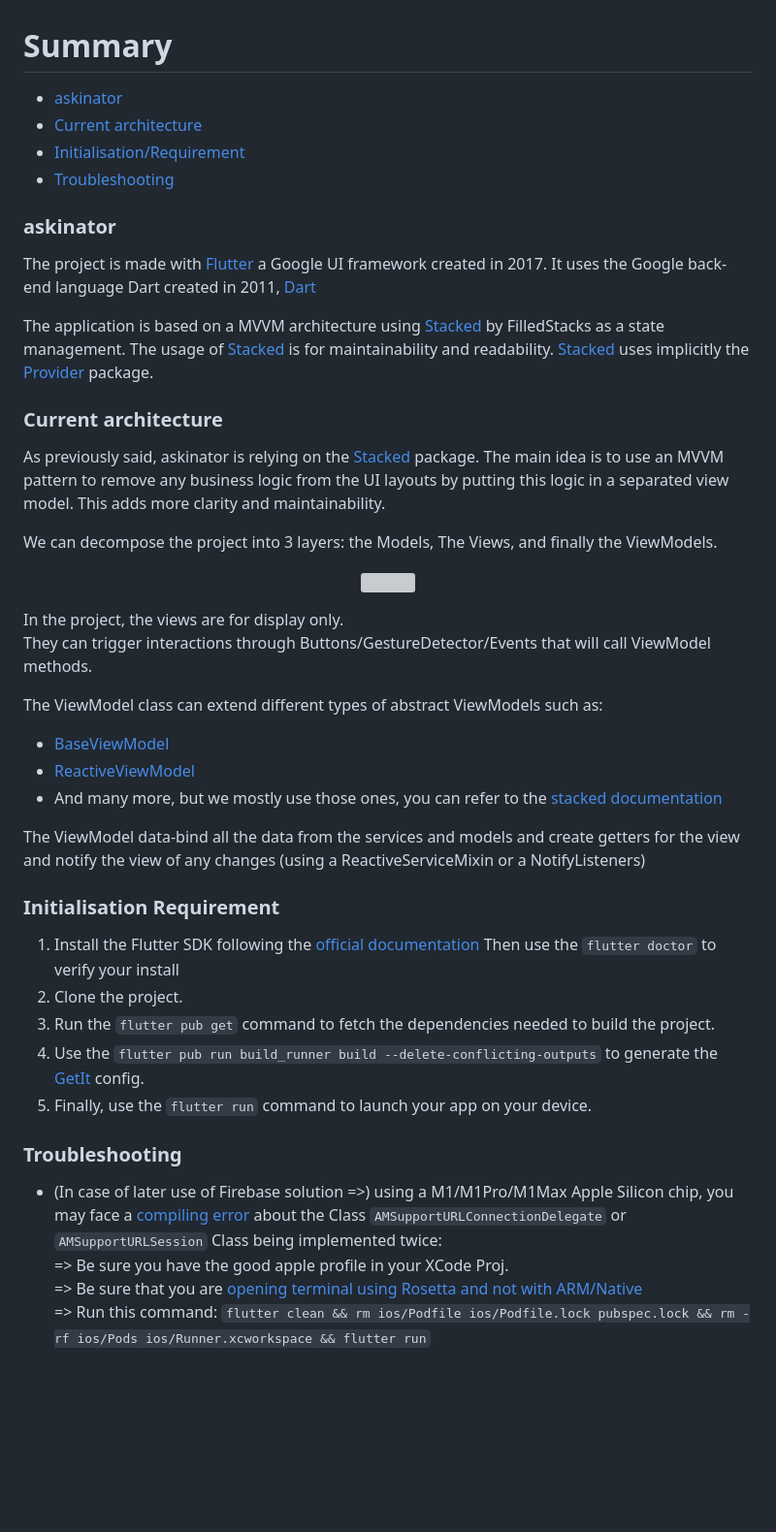
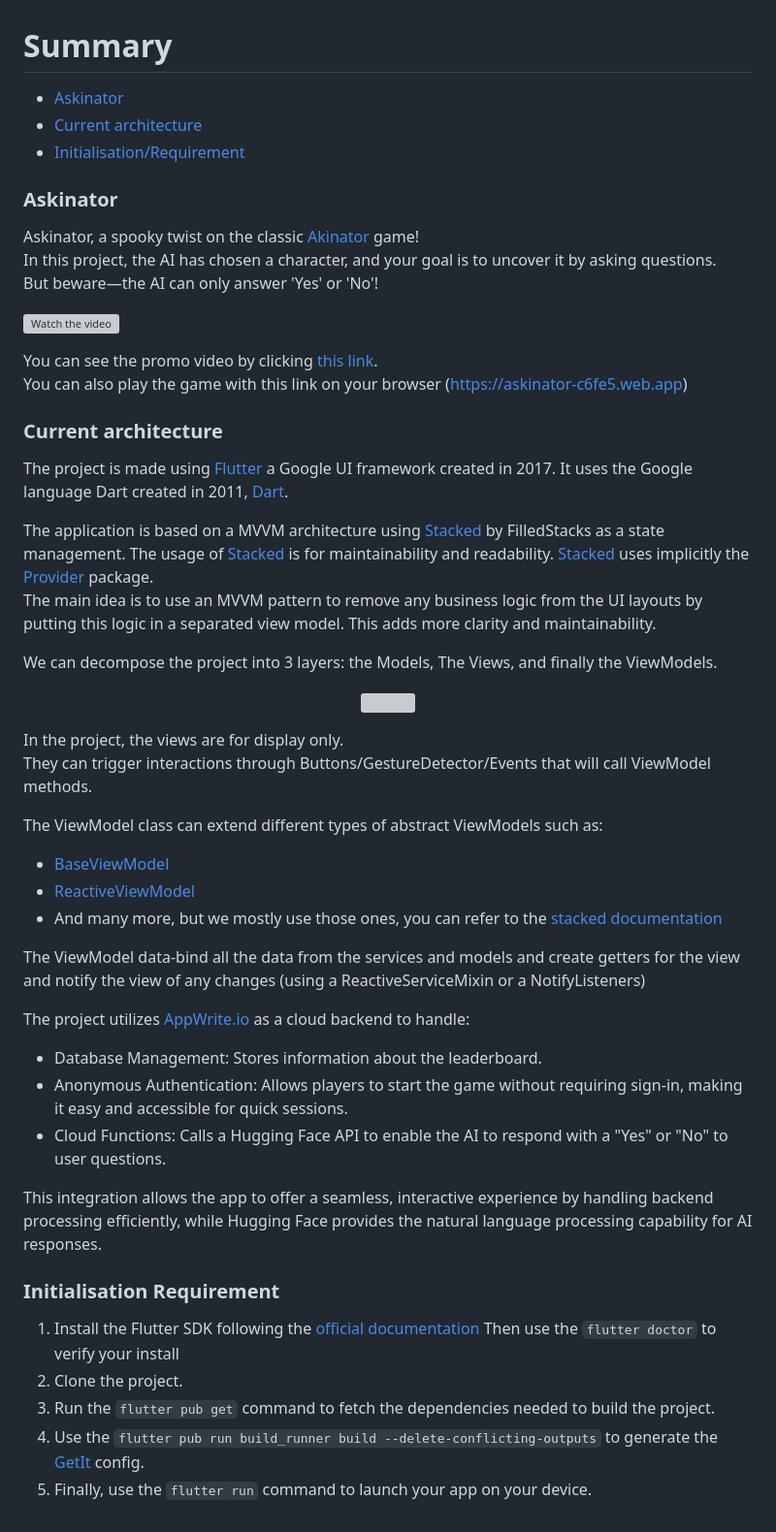
Before and after one commit to BLKKKBVSIK/Askinator, a Markdown page: README.md, the part around the change. Shown at 97% size. GitHub-like rendering; blank space fills up the shorter version; grey boxes are pictures that could not be loaded.

````diff
--- a/README.md
+++ b/README.md
@@ -1,31 +1,36 @@
 # Summary
 
-- [askinator](#askinator)
+- [Askinator](#askinator)
 - [Current architecture](#current-architecture)
 - [Initialisation/Requirement](#initialisation-requirement)
-- [Troubleshooting](#troubleshooting)
 
 
-### askinator
+### Askinator
 
-The project is made with [Flutter](https://flutter.dev/) a Google UI framework created in 2017.
-It uses the Google back-end language Dart created in 2011, [Dart](https://dartlang.org/)
+Askinator, a spooky twist on the classic [Akinator](https://en.akinator.com/) game!
+In this project, the AI has chosen a character, and your goal is to uncover it by asking questions.
+But beware—the AI can only answer 'Yes' or 'No'!
+
+[![Watch the video](https://github.com/user-attachments/assets/f78148e4-aa37-4826-a132-15505a11604d)](https://www.youtube.com/watch?v=pXO6IXGCl1s)
+
+You can see the promo video by clicking [this link](https://www.youtube.com/watch?v=pXO6IXGCl1s).
+You can also play the game with this link on your browser (https://askinator-c6fe5.web.app)
+
+### Current architecture
+
+The project is made using [Flutter](https://flutter.dev/) a Google UI framework created in 2017.
+It uses the Google language Dart created in 2011, [Dart](https://dartlang.org/).
 
 The application is based on a MVVM architecture using [Stacked](https://pub.dev/packages/stacked) by FilledStacks as a state management.
 The usage of [Stacked](https://pub.dev/packages/stacked) is for maintainability and readability.
  [Stacked](https://pub.dev/packages/stacked) uses implicitly the [Provider](https://pub.dev/packages/provider) package.
-
-
-### Current architecture
-
-As previously said, askinator is relying on the [Stacked](https://pub.dev/packages/stacked) package. The main idea is to use an MVVM pattern to remove any business logic from the UI layouts by putting this logic in a separated view model. This adds more clarity and maintainability.
+The main idea is to use an MVVM pattern to remove any business logic from the UI layouts by putting this logic in a separated view model. This adds more clarity and maintainability.
 
 We can decompose the project into 3 layers: the Models, The Views, and finally the ViewModels.
 
 <p align="center">
     <img src="https://user-images.githubusercontent.com/20175372/150529665-4007b616-7590-490c-b25b-ef8a30753210.png">
 </p>
-
 
 In the project, the views are for display only.
 They can trigger interactions through Buttons/GestureDetector/Events that will call ViewModel methods.
@@ -38,6 +43,14 @@ The ViewModel class can extend different types of abstract ViewModels such as:
 
 The ViewModel data-bind all the data from the services and models and create getters for the view and notify the view of any changes (using a ReactiveServiceMixin or a NotifyListeners)
 
+The project utilizes [AppWrite.io](https://appwrite.io/) as a cloud backend to handle:
+
+- Database Management: Stores information about the leaderboard.
+- Anonymous Authentication: Allows players to start the game without requiring sign-in, making it easy and accessible for quick sessions.
+- Cloud Functions: Calls a Hugging Face API to enable the AI to respond with a "Yes" or "No" to user questions.
+
+This integration allows the app to offer a seamless, interactive experience by handling backend processing efficiently, while Hugging Face provides the natural language processing capability for AI responses.
+
 ### Initialisation Requirement
 
 1) Install the Flutter SDK following the [official documentation](https://flutter.dev/docs/get-started/install)
@@ -46,12 +59,3 @@ Then use the `flutter doctor` to verify your install
 3) Run the `flutter pub get` command to fetch the dependencies needed to build the project.
 4) Use the `flutter pub run build_runner build --delete-conflicting-outputs` to generate the [GetIt](https://pub.dev/packages/get_it) config.
 4) Finally, use the `flutter run` command to launch your app on your device.
-
-
-### Troubleshooting
-
-
-* (In case of later use of Firebase solution =>) using a M1/M1Pro/M1Max Apple Silicon chip, you may face a [compiling error](https://stackoverflow.com/questions/65089767/class-amsupporturlconnectiondelegate-is-implemented-in-both) about the  Class `AMSupportURLConnectionDelegate` or `AMSupportURLSession` Class being implemented twice:
-    => Be sure you have the good apple profile in your XCode Proj.
-    => Be sure that you are [opening terminal using Rosetta and not with ARM/Native](https://medium.com/codex/simple-way-to-use-cocoapods-on-m1-ac9e22cf7e1c)
-    => Run this command: ```flutter clean && rm ios/Podfile ios/Podfile.lock pubspec.lock && rm -rf ios/Pods ios/Runner.xcworkspace && flutter run```
````
